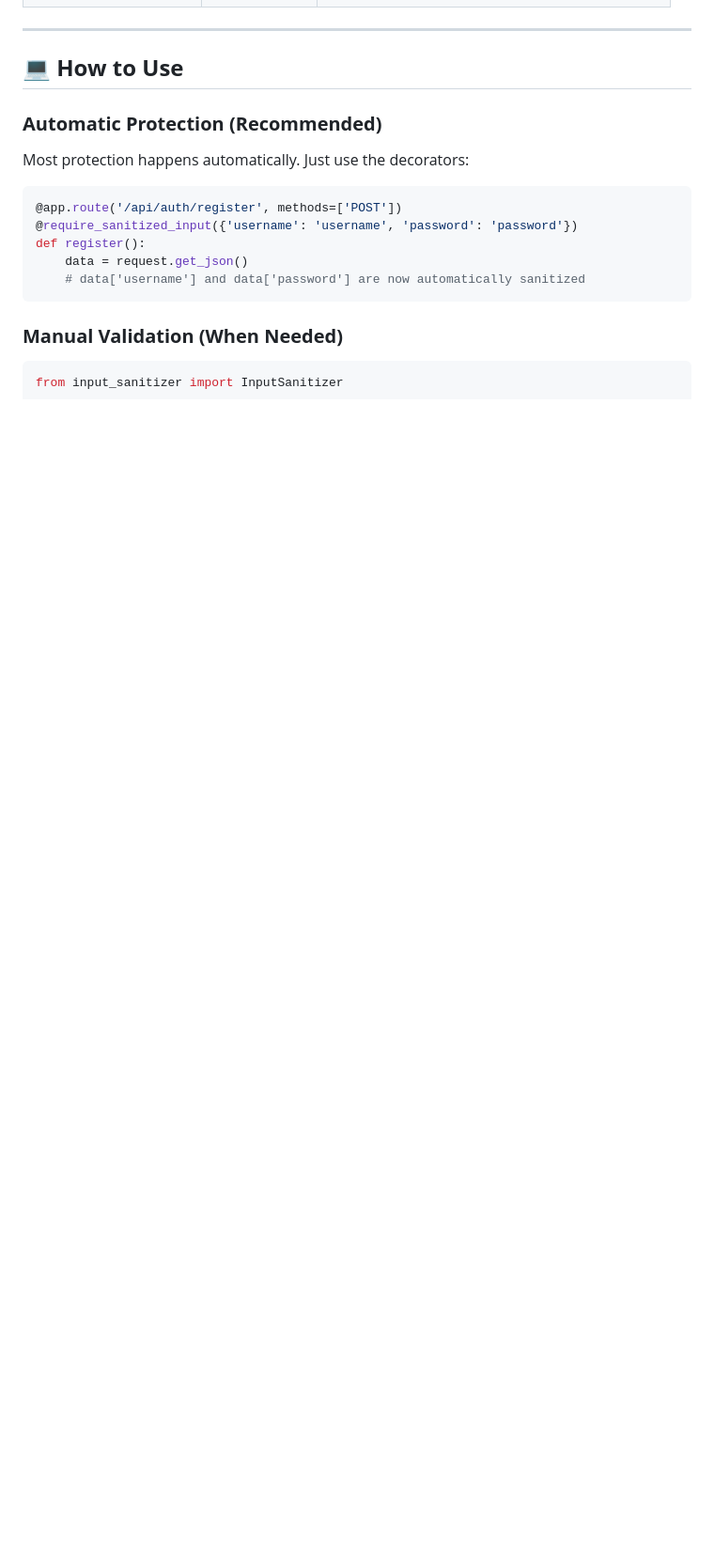
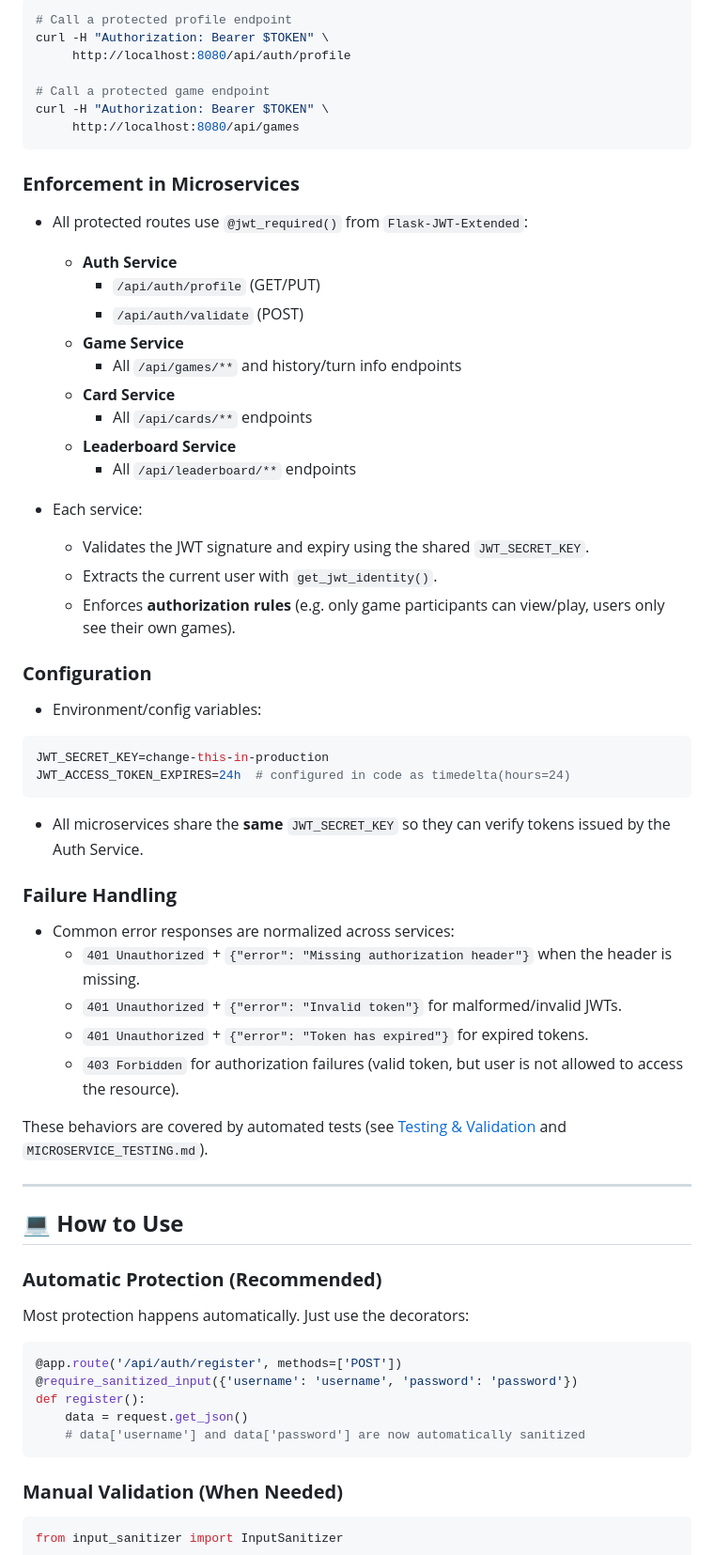
Before and after one commit to Estelle-kmln/ASE, a Markdown page: documentation/SECURITY_GUIDE.md, the part around the change printed below. Shown: that part at 94% size. Drawn GitHub-style; blank space fills up the shorter version.

````diff
--- a/documentation/SECURITY_GUIDE.md
+++ b/documentation/SECURITY_GUIDE.md
@@ -57,3 +104,51 @@ Your application now blocks:
+```bash
+# Call a protected profile endpoint
+curl -H "Authorization: Bearer $TOKEN" \
+     http://localhost:8080/api/auth/profile
+
+# Call a protected game endpoint
+curl -H "Authorization: Bearer $TOKEN" \
+     http://localhost:8080/api/games
+```
+
+### **Enforcement in Microservices**
+
+- All protected routes use `@jwt_required()` from `Flask‑JWT‑Extended`:
+  - **Auth Service**
+    - `/api/auth/profile` (GET/PUT)
+    - `/api/auth/validate` (POST)
+  - **Game Service**
+    - All `/api/games/**` and history/turn info endpoints
+  - **Card Service**
+    - All `/api/cards/**` endpoints
+  - **Leaderboard Service**
+    - All `/api/leaderboard/**` endpoints
+
+- Each service:
+  - Validates the JWT signature and expiry using the shared `JWT_SECRET_KEY`.
+  - Extracts the current user with `get_jwt_identity()`.
+  - Enforces **authorization rules** (e.g. only game participants can view/play, users only see their own games).
+
+### **Configuration**
+
+- Environment/config variables:
+
+```bash
+JWT_SECRET_KEY=change-this-in-production
+JWT_ACCESS_TOKEN_EXPIRES=24h  # configured in code as timedelta(hours=24)
+```
+
+- All microservices share the **same** `JWT_SECRET_KEY` so they can verify tokens issued by the Auth Service.
+
+### **Failure Handling**
+
+- Common error responses are normalized across services:
+  - `401 Unauthorized` + `{"error": "Missing authorization header"}` when the header is missing.
+  - `401 Unauthorized` + `{"error": "Invalid token"}` for malformed/invalid JWTs.
+  - `401 Unauthorized` + `{"error": "Token has expired"}` for expired tokens.
+  - `403 Forbidden` for authorization failures (valid token, but user is not allowed to access the resource).
+
+These behaviors are covered by automated tests (see [Testing & Validation](#-testing--validation) and `MICROSERVICE_TESTING.md`).
 
 ---
 
````
Also changed, not shown: other parts of documentation/SECURITY_GUIDE.md (+52 -5 lines), documentation/MICROSERVICE_TESTING.md (+34 -0 lines).
